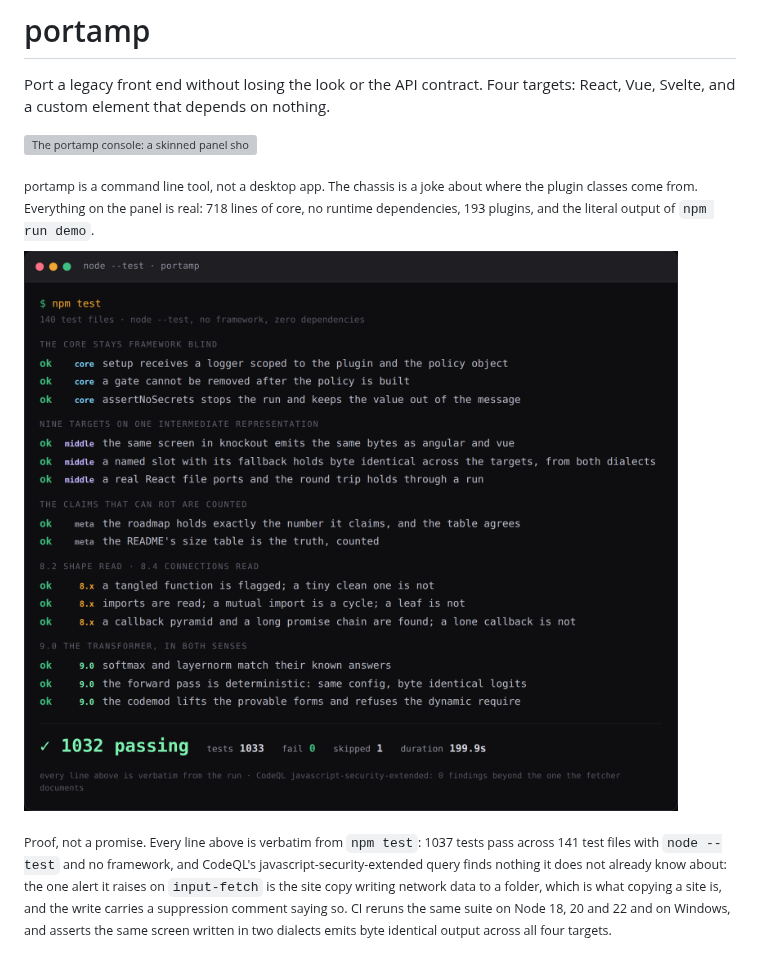
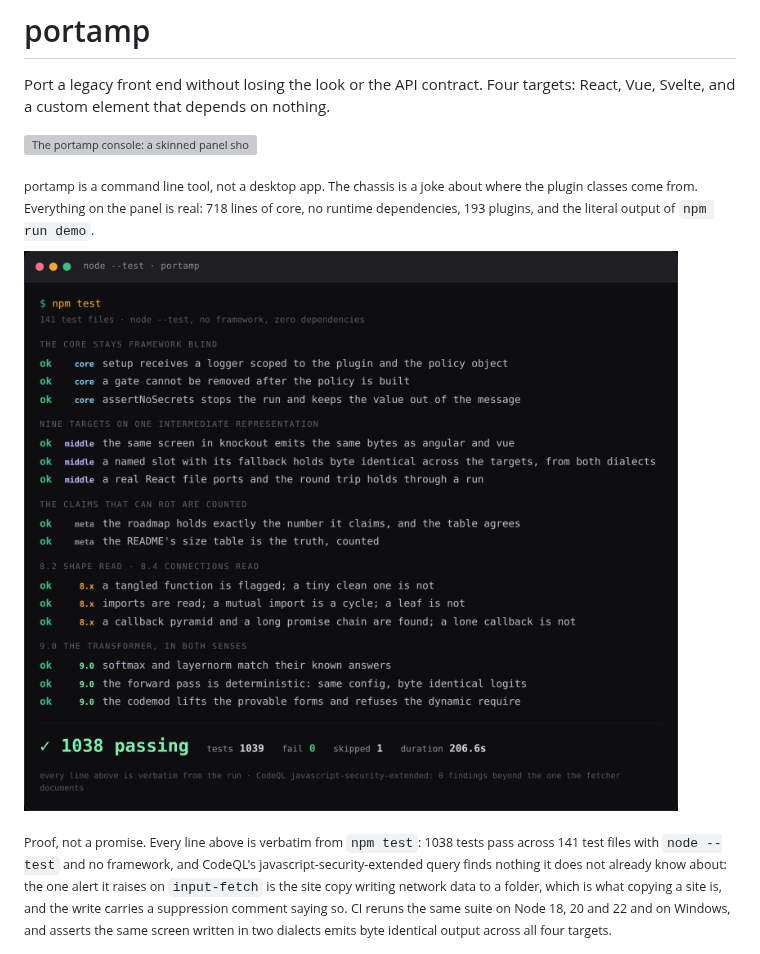
Before and after one commit to drewc611/Generator-tool, a Markdown page: README.md, the part around the change. Rendered like a GitHub page; pictures changed too: media/test-run.png; grey boxes are pictures that could not be loaded.

Commit message:
10.6.0: true the README counts to the clean worktree's run and refresh the screenshot
Co-Authored-By: Claude Sonnet 5 <noreply@anthropic.com>
Claude-Session: https://claude.ai/code/session_01DmywCKq2sR1k74FhFv9fvp

```diff
--- a/README.md
+++ b/README.md
@@ -10,9 +10,9 @@ about where the plugin classes come from. Everything on the panel is real: 718
 lines of core, no runtime dependencies, 193 plugins, and the literal output of
 `npm run demo`.</sub>
 
-![node --test running the portamp suite: 1037 passing, 1039 tests, 0 failing, 1 skipped, grouped by the core staying framework blind, nine targets on one IR, the countable claims, and the newest plugins, from the transformer and the learned archetype model to the executable reader, the measured screenshot and the console's intake](media/test-run.png)
+![node --test running the portamp suite: 1038 passing, 1039 tests, 0 failing, 1 skipped, grouped by the core staying framework blind, nine targets on one IR, the countable claims, and the newest plugins, from the transformer and the learned archetype model to the executable reader, the measured screenshot and the console's intake](media/test-run.png)
 
-<sub>Proof, not a promise. Every line above is verbatim from `npm test`: 1037
+<sub>Proof, not a promise. Every line above is verbatim from `npm test`: 1038
 tests pass across 141 test files with `node --test` and no framework, and
 CodeQL's javascript-security-extended query finds nothing it does not already
 know about: the one alert it raises on `input-fetch` is the site copy writing
```
